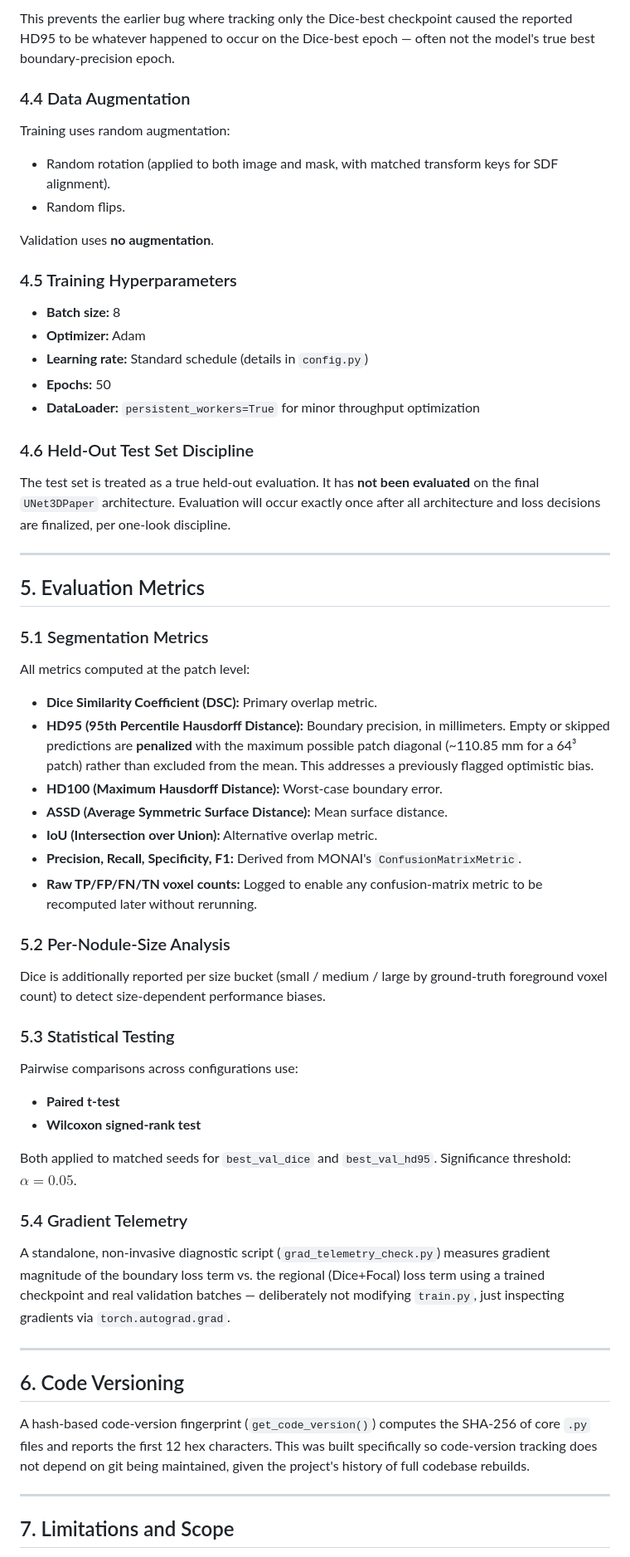
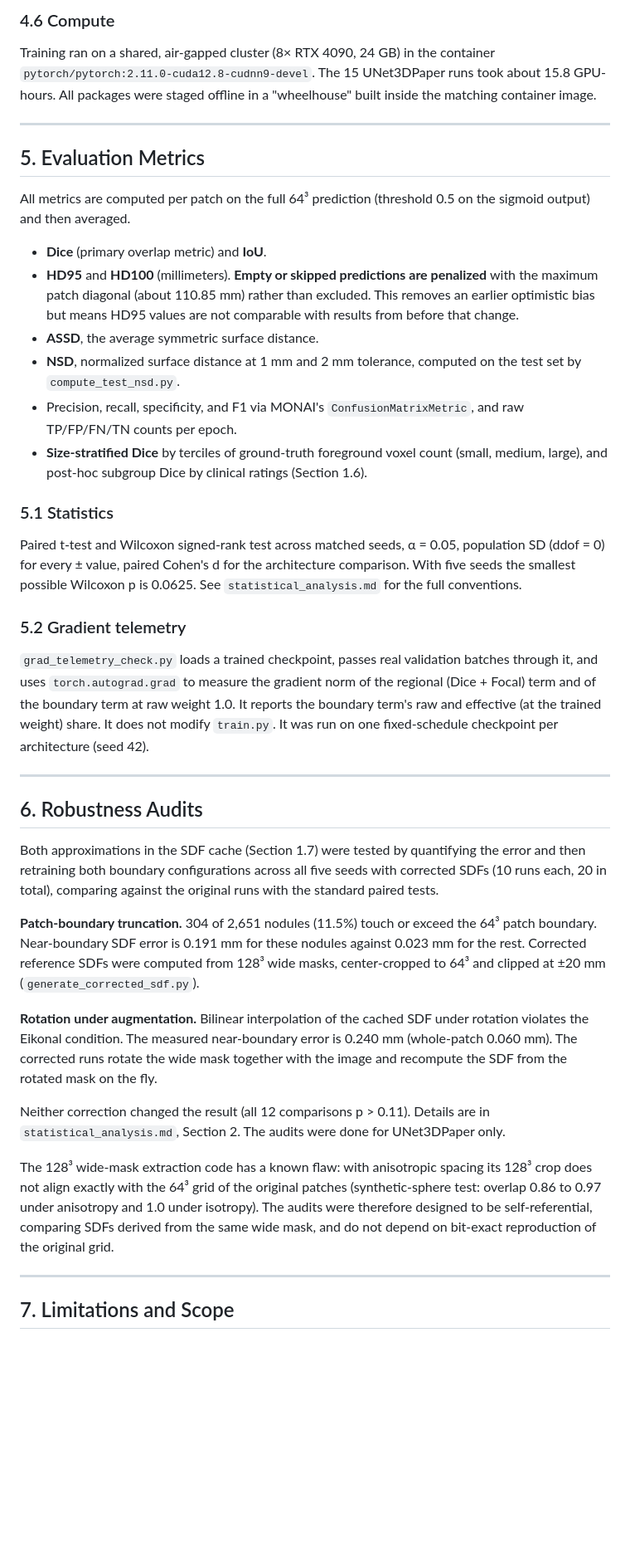
Before and after one commit to furycurry/lidc-3d-nodule-benchmark, a Markdown page: methodology.md, the part around one of its changes. Shown at 83% size. Drawn GitHub-style; blank space fills up the shorter version.

```diff
--- a/methodology.md
+++ b/methodology.md
@@ -173,56 +159,39 @@ Two checkpoints are saved independently per run:
 
-This prevents the earlier bug where tracking only the Dice-best checkpoint caused the reported HD95 to be whatever happened to occur on the Dice-best epoch — often not the model's true best boundary-precision epoch.
-
-### 4.4 Data Augmentation
-Training uses random augmentation:
-- Random rotation (applied to both image and mask, with matched transform keys for SDF alignment).
-- Random flips.
-
-Validation uses **no augmentation**.
-
-### 4.5 Training Hyperparameters
-- **Batch size:** 8
-- **Optimizer:** Adam
-- **Learning rate:** Standard schedule (details in `config.py`)
-- **Epochs:** 50
-- **DataLoader:** `persistent_workers=True` for minor throughput optimization
-
-### 4.6 Held-Out Test Set Discipline
-The test set is treated as a true held-out evaluation. It has **not been evaluated** on the final `UNet3DPaper` architecture. Evaluation will occur exactly once after all architecture and loss decisions are finalized, per one-look discipline.
+### 4.6 Compute
+Training ran on a shared, air-gapped cluster (8× RTX 4090, 24 GB) in the container `pytorch/pytorch:2.11.0-cuda12.8-cudnn9-devel`. The 15 UNet3DPaper runs took about 15.8 GPU-hours. All packages were staged offline in a "wheelhouse" built inside the matching container image.
 
 ---
 
 ## 5. Evaluation Metrics
 
-### 5.1 Segmentation Metrics
-All metrics computed at the patch level:
+All metrics are computed per patch on the full 64³ prediction (threshold 0.5 on the sigmoid output) and then averaged.
 
-- **Dice Similarity Coefficient (DSC):** Primary overlap metric.
-- **HD95 (95th Percentile Hausdorff Distance):** Boundary precision, in millimeters. Empty or skipped predictions are **penalized** with the maximum possible patch diagonal (~110.85 mm for a 64³ patch) rather than excluded from the mean. This addresses a previously flagged optimistic bias.
-- **HD100 (Maximum Hausdorff Distance):** Worst-case boundary error.
-- **ASSD (Average Symmetric Surface Distance):** Mean surface distance.
-- **IoU (Intersection over Union):** Alternative overlap metric.
-- **Precision, Recall, Specificity, F1:** Derived from MONAI's `ConfusionMatrixMetric`.
-- **Raw TP/FP/FN/TN voxel counts:** Logged to enable any confusion-matrix metric to be recomputed later without rerunning.
+- **Dice** (primary overlap metric) and **IoU**.
+- **HD95** and **HD100** (millimeters). **Empty or skipped predictions are penalized** with the maximum patch diagonal (about 110.85 mm) rather than excluded. This removes an earlier optimistic bias but means HD95 values are not comparable with results from before that change.
+- **ASSD**, the average symmetric surface distance.
+- **NSD**, normalized surface distance at 1 mm and 2 mm tolerance, computed on the test set by `compute_test_nsd.py`.
+- Precision, recall, specificity, and F1 via MONAI's `ConfusionMatrixMetric`, and raw TP/FP/FN/TN counts per epoch.
+- **Size-stratified Dice** by terciles of ground-truth foreground voxel count (small, medium, large), and post-hoc subgroup Dice by clinical ratings (Section 1.6).
 
-### 5.2 Per-Nodule-Size Analysis
-Dice is additionally reported per size bucket (small / medium / large by ground-truth foreground voxel count) to detect size-dependent performance biases.
+### 5.1 Statistics
+Paired t-test and Wilcoxon signed-rank test across matched seeds, α = 0.05, population SD (ddof = 0) for every ± value, paired Cohen's d for the architecture comparison. With five seeds the smallest possible Wilcoxon p is 0.0625. See `statistical_analysis.md` for the full conventions.
 
-### 5.3 Statistical Testing
-Pairwise comparisons across configurations use:
-- **Paired t-test**
-- **Wilcoxon signed-rank test**
-
-Both applied to matched seeds for `best_val_dice` and `best_val_hd95`. Significance threshold: $\alpha = 0.05$.
-
-### 5.4 Gradient Telemetry
-A standalone, non-invasive diagnostic script (`grad_telemetry_check.py`) measures gradient magnitude of the boundary loss term vs. the regional (Dice+Focal) loss term using a trained checkpoint and real validation batches — deliberately not modifying `train.py`, just inspecting gradients via `torch.autograd.grad`.
+### 5.2 Gradient telemetry
+`grad_telemetry_check.py` loads a trained checkpoint, passes real validation batches through it, and uses `torch.autograd.grad` to measure the gradient norm of the regional (Dice + Focal) term and of the boundary term at raw weight 1.0. It reports the boundary term's raw and effective (at the trained weight) share. It does not modify `train.py`. It was run on one fixed-schedule checkpoint per architecture (seed 42).
 
 ---
 
-## 6. Code Versioning
+## 6. Robustness Audits
 
-A hash-based code-version fingerprint (`get_code_version()`) computes the SHA-256 of core `.py` files and reports the first 12 hex characters. This was built specifically so code-version tracking does not depend on git being maintained, given the project's history of full codebase rebuilds.
+Both approximations in the SDF cache (Section 1.7) were tested by quantifying the error and then retraining both boundary configurations across all five seeds with corrected SDFs (10 runs each, 20 in total), comparing against the original runs with the standard paired tests.
+
+**Patch-boundary truncation.** 304 of 2,651 nodules (11.5%) touch or exceed the 64³ patch boundary. Near-boundary SDF error is 0.191 mm for these nodules against 0.023 mm for the rest. Corrected reference SDFs were computed from 128³ wide masks, center-cropped to 64³ and clipped at ±20 mm (`generate_corrected_sdf.py`).
+
+**Rotation under augmentation.** Bilinear interpolation of the cached SDF under rotation violates the Eikonal condition. The measured near-boundary error is 0.240 mm (whole-patch 0.060 mm). The corrected runs rotate the wide mask together with the image and recompute the SDF from the rotated mask on the fly.
+
+Neither correction changed the result (all 12 comparisons p > 0.11). Details are in `statistical_analysis.md`, Section 2. The audits were done for UNet3DPaper only.
+
+The 128³ wide-mask extraction code has a known flaw: with anisotropic spacing its 128³ crop does not align exactly with the 64³ grid of the original patches (synthetic-sphere test: overlap 0.86 to 0.97 under anisotropy and 1.0 under isotropy). The audits were therefore designed to be self-referential, comparing SDFs derived from the same wide mask, and do not depend on bit-exact reproduction of the original grid.
 
 ---
 
```
Also changed, not shown: other parts of methodology.md (+107 -114 lines), gradient_analysis.md (added, +88 -0 lines), statistical_analysis.md (added, +216 -0 lines).
